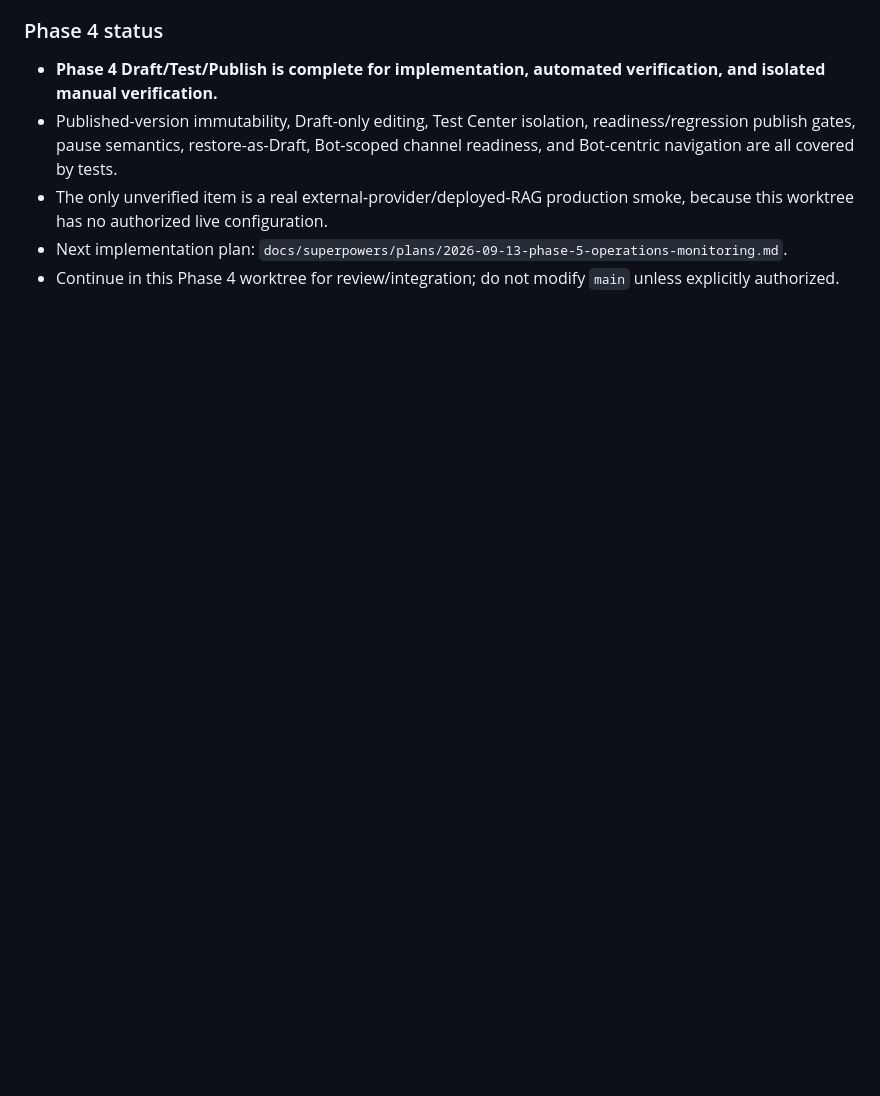
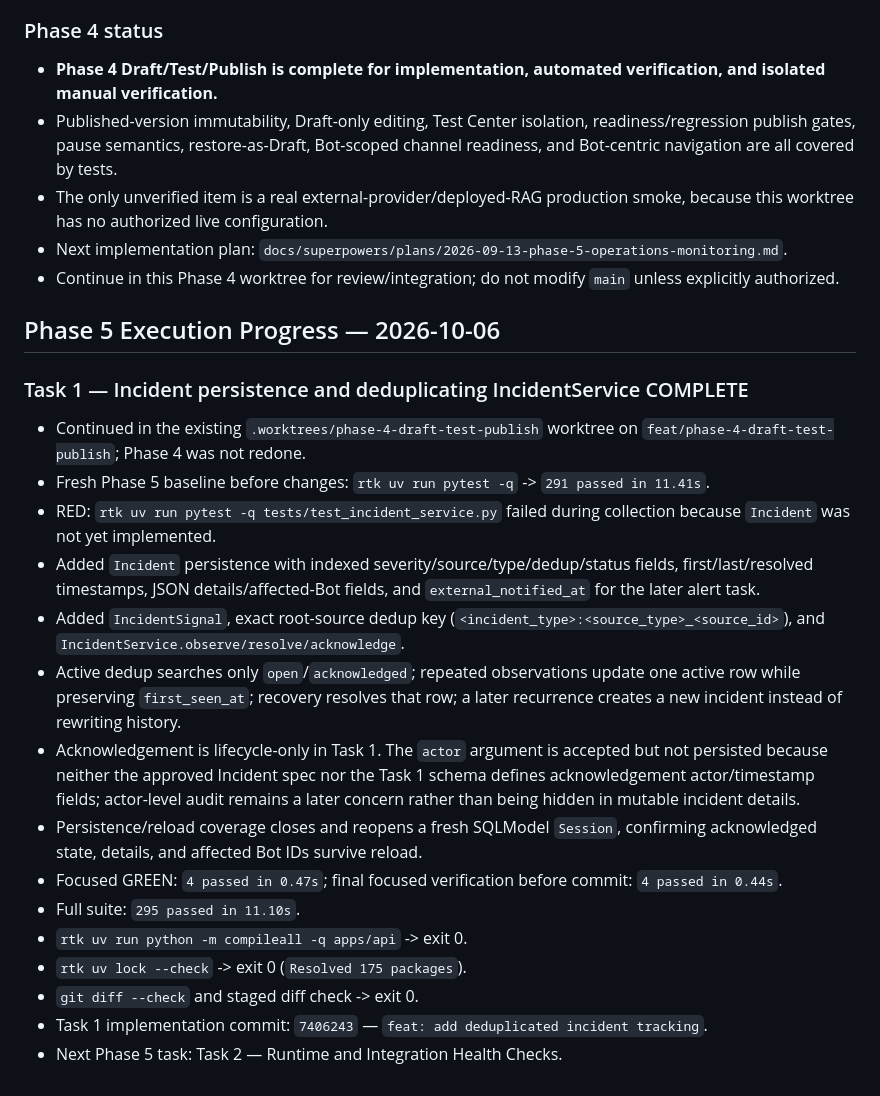
Before and after one commit to srikaewa/CIFSChatRAGAnything, a Markdown page: HANDOFF.md, the part around the change. GitHub-like rendering; blank space fills up the shorter version.

Commit message:
docs: update phase 5 task 1 handoff

```diff
--- a/HANDOFF.md
+++ b/HANDOFF.md
@@ -498,3 +498,23 @@ Phase 1 implementation and verification are complete in `.worktrees/agent-0e3daf
 - The only unverified item is a real external-provider/deployed-RAG production smoke, because this worktree has no authorized live configuration.
 - Next implementation plan: `docs/superpowers/plans/2026-09-13-phase-5-operations-monitoring.md`.
 - Continue in this Phase 4 worktree for review/integration; do not modify `main` unless explicitly authorized.
+
+## Phase 5 Execution Progress — 2026-10-06
+
+### Task 1 — Incident persistence and deduplicating IncidentService COMPLETE
+
+- Continued in the existing `.worktrees/phase-4-draft-test-publish` worktree on `feat/phase-4-draft-test-publish`; Phase 4 was not redone.
+- Fresh Phase 5 baseline before changes: `rtk uv run pytest -q` -> `291 passed in 11.41s`.
+- RED: `rtk uv run pytest -q tests/test_incident_service.py` failed during collection because `Incident` was not yet implemented.
+- Added `Incident` persistence with indexed severity/source/type/dedup/status fields, first/last/resolved timestamps, JSON details/affected-Bot fields, and `external_notified_at` for the later alert task.
+- Added `IncidentSignal`, exact root-source dedup key (`<incident_type>:<source_type>_<source_id>`), and `IncidentService.observe/resolve/acknowledge`.
+- Active dedup searches only `open`/`acknowledged`; repeated observations update one active row while preserving `first_seen_at`; recovery resolves that row; a later recurrence creates a new incident instead of rewriting history.
+- Acknowledgement is lifecycle-only in Task 1. The `actor` argument is accepted but not persisted because neither the approved Incident spec nor the Task 1 schema defines acknowledgement actor/timestamp fields; actor-level audit remains a later concern rather than being hidden in mutable incident details.
+- Persistence/reload coverage closes and reopens a fresh SQLModel `Session`, confirming acknowledged state, details, and affected Bot IDs survive reload.
+- Focused GREEN: `4 passed in 0.47s`; final focused verification before commit: `4 passed in 0.44s`.
+- Full suite: `295 passed in 11.10s`.
+- `rtk uv run python -m compileall -q apps/api` -> exit 0.
+- `rtk uv lock --check` -> exit 0 (`Resolved 175 packages`).
+- `git diff --check` and staged diff check -> exit 0.
+- Task 1 implementation commit: `7406243` — `feat: add deduplicated incident tracking`.
+- Next Phase 5 task: Task 2 — Runtime and Integration Health Checks.
```
